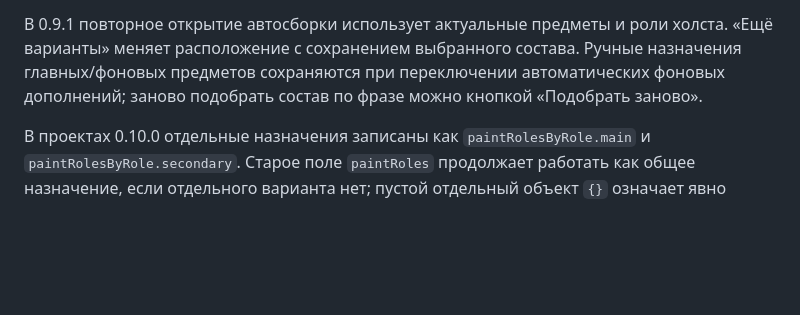
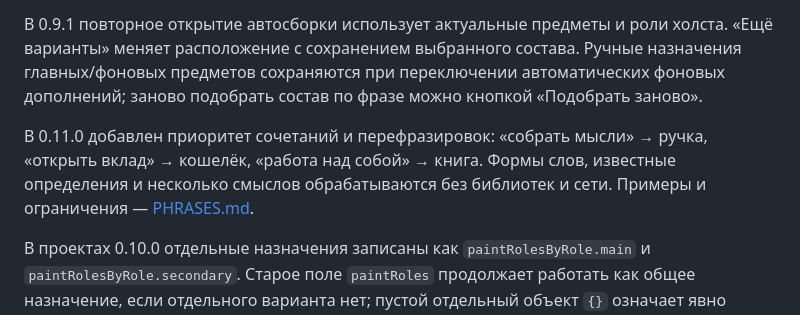
Before and after one commit to Sluchaino/sostav, a Markdown page: README.md, the part around the change. Rendered like a GitHub page; blank space fills up the shorter version.

Commit message:
Interpret phrase combinations before generic word meanings

```diff
--- a/README.md
+++ b/README.md
@@ -287,4 +287,6 @@ const transform = sceneTransform(catalog, 'S', 1200, 630);
 
 В 0.9.1 повторное открытие автосборки использует актуальные предметы и роли холста. «Ещё варианты» меняет расположение с сохранением выбранного состава. Ручные назначения главных/фоновых предметов сохраняются при переключении автоматических фоновых дополнений; заново подобрать состав по фразе можно кнопкой «Подобрать заново».
 
+В 0.11.0 добавлен приоритет сочетаний и перефразировок: «собрать мысли» → ручка, «открыть вклад» → кошелёк, «работа над собой» → книга. Формы слов, известные определения и несколько смыслов обрабатываются без библиотек и сети. Примеры и ограничения — [PHRASES.md](docs/PHRASES.md).
+
 В проектах 0.10.0 отдельные назначения записаны как `paintRolesByRole.main` и `paintRolesByRole.secondary`. Старое поле `paintRoles` продолжает работать как общее назначение, если отдельного варианта нет; пустой отдельный объект `{}` означает явно оставить исходные цвета для этой роли. Старые проекты открываются без автоматического изменения цветов. При сохранении карточки создаются раздельные назначения; старые цветные акценты не переносятся в фоновую карту — для неё назначьте монохром.
```
Also changed, not shown: docs/PHRASES.md (added, +42 -0 lines), docs/QA.md (+6 -0 lines), docs/paraphrases.png (added), 5 other files.
